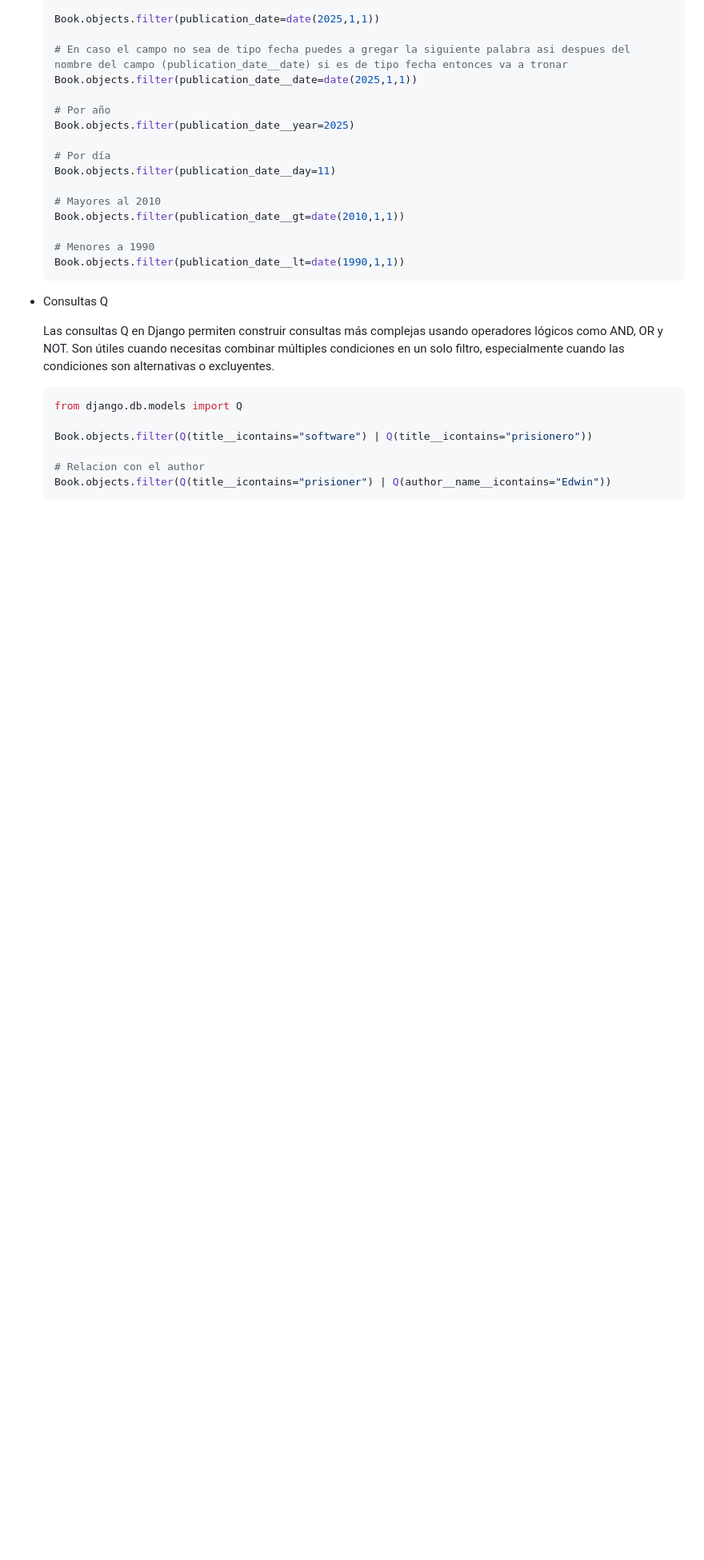
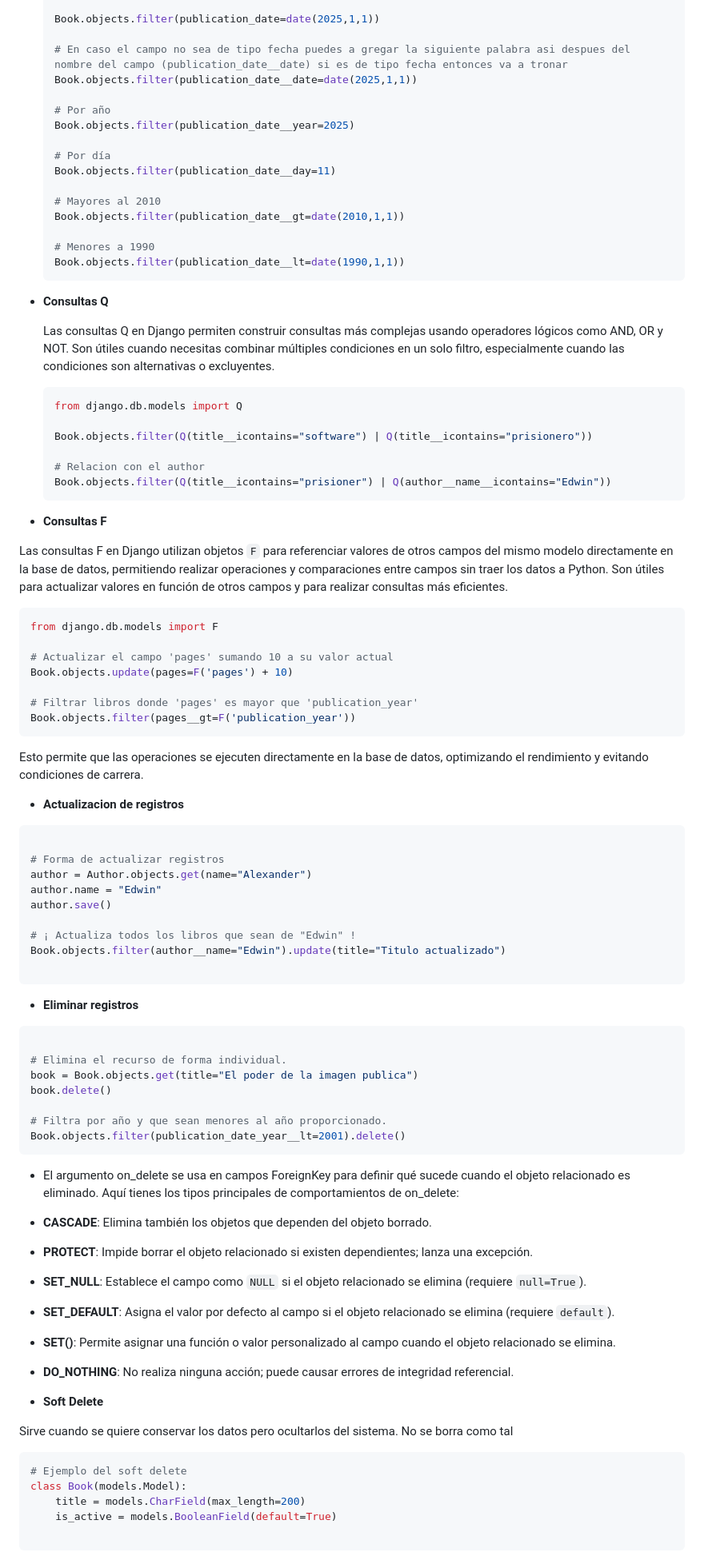
Before and after one commit to EdwinAlexanderBernardinoMoran/django, a Markdown page: django.md, the part around one of its changes. Shown at 80% size. GitHub-like rendering; blank space fills up the shorter version.

Commit message:
S8 - P2 Manipulacion de datos con el ORM

````diff
--- a/django.md
+++ b/django.md
@@ -591,7 +591,7 @@ elizabeth = Author.objects.update_or_create(name="Elizabeth Perez", defaults={"b
     # Menores a 1990
     Book.objects.filter(publication_date__lt=date(1990,1,1))
     ```
-- Consultas Q
+- **Consultas Q**
 
     Las consultas Q en Django permiten construir consultas más complejas usando operadores lógicos como AND, OR y NOT. Son útiles cuando necesitas combinar múltiples condiciones en un solo filtro, especialmente cuando las condiciones son alternativas o excluyentes.
 
@@ -603,3 +603,69 @@ elizabeth = Author.objects.update_or_create(name="Elizabeth Perez", defaults={"b
     # Relacion con el author
     Book.objects.filter(Q(title__icontains="prisioner") | Q(author__name__icontains="Edwin"))
     ```
+
+- **Consultas F**
+
+Las consultas F en Django utilizan objetos `F` para referenciar valores de otros campos del mismo modelo directamente en la base de datos, permitiendo realizar operaciones y comparaciones entre campos sin traer los datos a Python. Son útiles para actualizar valores en función de otros campos y para realizar consultas más eficientes.
+
+
+```py
+from django.db.models import F
+
+# Actualizar el campo 'pages' sumando 10 a su valor actual
+Book.objects.update(pages=F('pages') + 10)
+
+# Filtrar libros donde 'pages' es mayor que 'publication_year'
+Book.objects.filter(pages__gt=F('publication_year'))
+```
+
+Esto permite que las operaciones se ejecuten directamente en la base de datos, optimizando el rendimiento y evitando condiciones de carrera.
+
+- **Actualizacion de registros**
+
+```py
+
+# Forma de actualizar registros
+author = Author.objects.get(name="Alexander")
+author.name = "Edwin"
+author.save()
+
+# ¡ Actualiza todos los libros que sean de "Edwin" !
+Book.objects.filter(author__name="Edwin").update(title="Titulo actualizado")
+
+```
+
+- **Eliminar registros**
+
+```py
+
+# Elimina el recurso de forma individual.
+book = Book.objects.get(title="El poder de la imagen publica")
+book.delete()
+
+# Filtra por año y que sean menores al año proporcionado.
+Book.objects.filter(publication_date_year__lt=2001).delete()
+```
+
+
+- El argumento on_delete se usa en campos ForeignKey para definir qué sucede cuando el objeto relacionado es eliminado. Aquí tienes los tipos principales de comportamientos de on_delete:
+
+- **CASCADE**: Elimina también los objetos que dependen del objeto borrado.
+- **PROTECT**: Impide borrar el objeto relacionado si existen dependientes; lanza una excepción.
+- **SET_NULL**: Establece el campo como `NULL` si el objeto relacionado se elimina (requiere `null=True`).
+- **SET_DEFAULT**: Asigna el valor por defecto al campo si el objeto relacionado se elimina (requiere `default`).
+- **SET()**: Permite asignar una función o valor personalizado al campo cuando el objeto relacionado se elimina.
+- **DO_NOTHING**: No realiza ninguna acción; puede causar errores de integridad referencial.
+
+- **Soft Delete**
+
+Sirve cuando se quiere conservar los datos pero ocultarlos del sistema. No se borra como tal
+
+```py
+# Ejemplo del soft delete
+class Book(models.Model):
+    title = models.CharField(max_length=200)
+    is_active = models.BooleanField(default=True)
+
+```
+
````
Also changed, not shown: other parts of django.md (+39 -7 lines).
